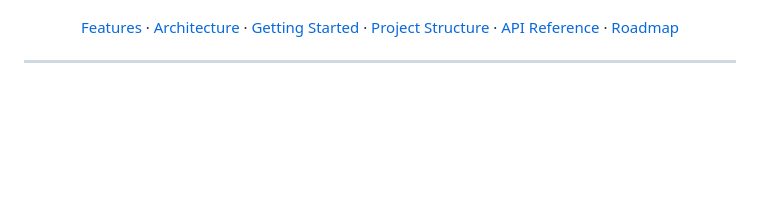
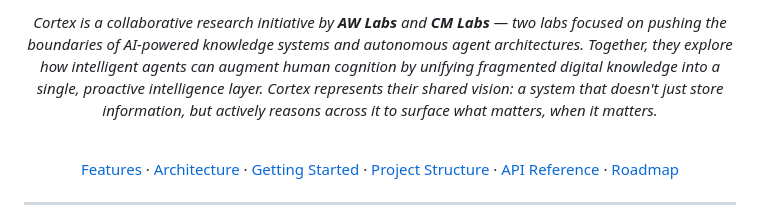
Before and after one commit to marcuspat/cortex, a Markdown page: README.md, the part around one of its changes. Drawn GitHub-style; blank space fills up the shorter version.

Commit message:
docs: add AW Labs & CM Labs logos and presentation blurb to README

```diff
--- a/README.md
+++ b/README.md
@@ -14,3 +31,8 @@
+<p align="center">
+  <em>Cortex is a collaborative research initiative by <strong>AW Labs</strong> and <strong>CM Labs</strong> — two labs focused on pushing the boundaries of AI-powered knowledge systems and autonomous agent architectures. Together, they explore how intelligent agents can augment human cognition by unifying fragmented digital knowledge into a single, proactive intelligence layer. Cortex represents their shared vision: a system that doesn't just store information, but actively reasons across it to surface what matters, when it matters.</em>
+</p>
+
+<br />
 
 <p align="center">
   <a href="#features">Features</a> &middot;
```
Also changed, not shown: other parts of README.md (+27 -1 lines).
